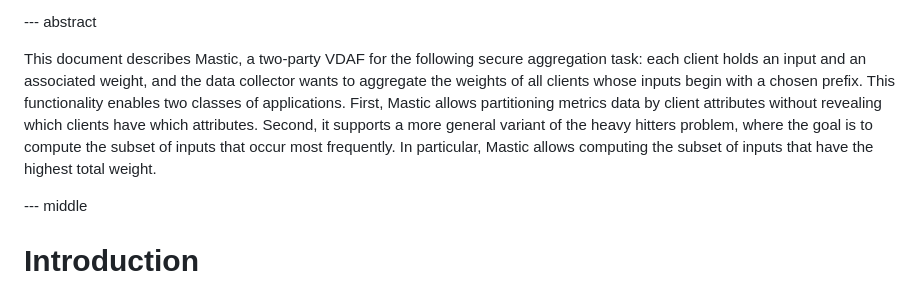
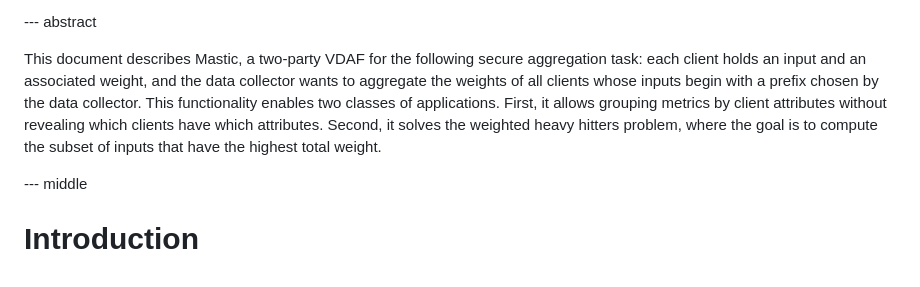
Before and after one commit to jimouris/draft-mouris-cfrg-mastic, a Markdown page: draft-mouris-cfrg-mastic.md, the part around the change. GitHub-like rendering.

Commit message:
Pass of abstract

```diff
--- a/draft-mouris-cfrg-mastic.md
+++ b/draft-mouris-cfrg-mastic.md
@@ -131,12 +131,11 @@ informative:
 This document describes Mastic, a two-party VDAF for the following secure
 aggregation task: each client holds an input and an associated weight, and the
 data collector wants to aggregate the weights of all clients whose inputs begin
-with a chosen prefix. This functionality enables two classes of applications.
-First, Mastic allows partitioning metrics data by client attributes without
-revealing which clients have which attributes. Second, it supports a more
-general variant of the heavy hitters problem, where the goal is to compute the
-subset of inputs that occur most frequently. In particular, Mastic allows
-computing the subset of inputs that have the highest total weight.
+with a prefix chosen by the data collector. This functionality enables two
+classes of applications. First, it allows grouping metrics by client attributes
+without revealing which clients have which attributes. Second, it solves the
+weighted heavy hitters problem, where the goal is to compute the subset of
+inputs that have the highest total weight.
 
 --- middle
 
```
